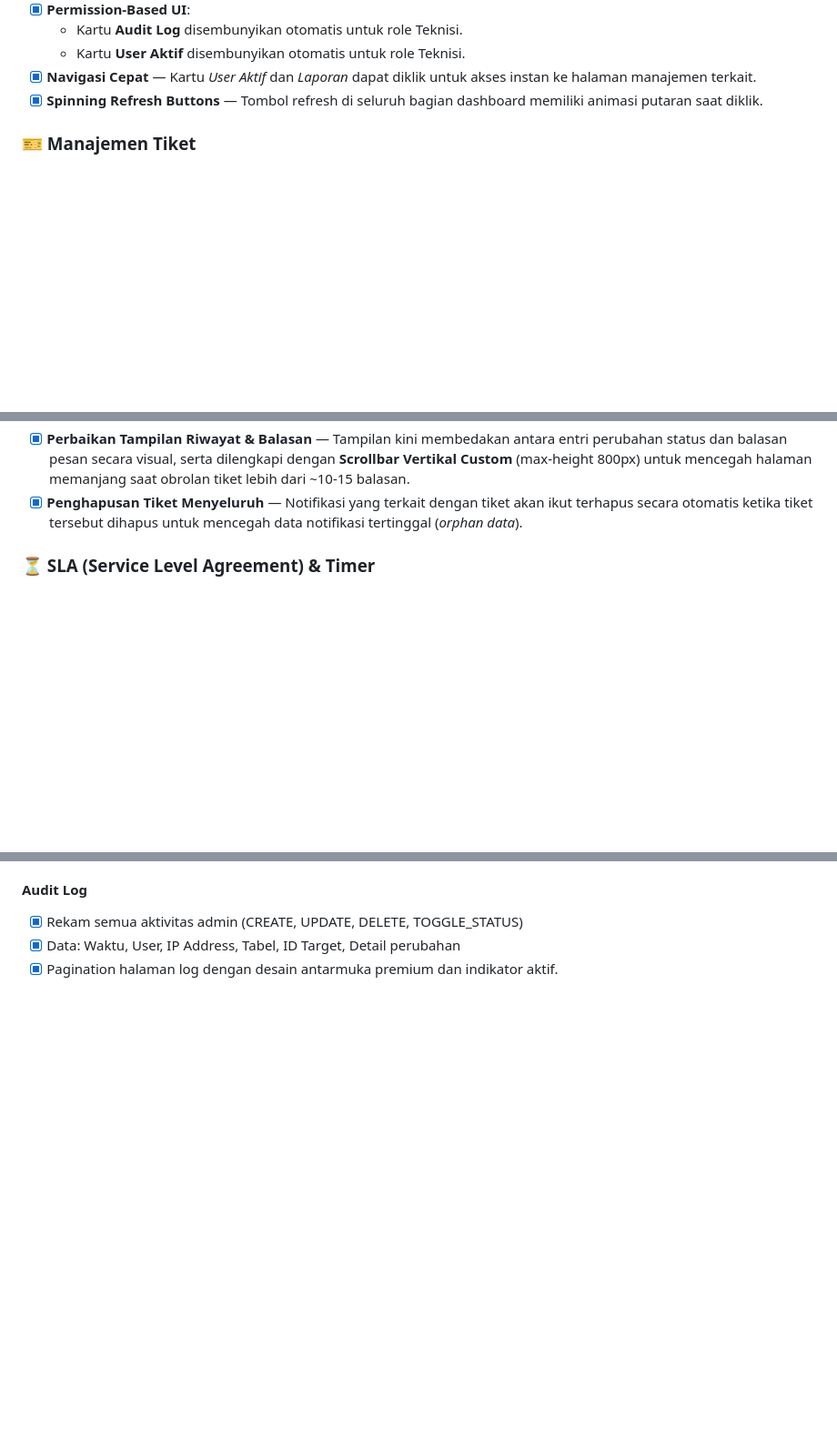
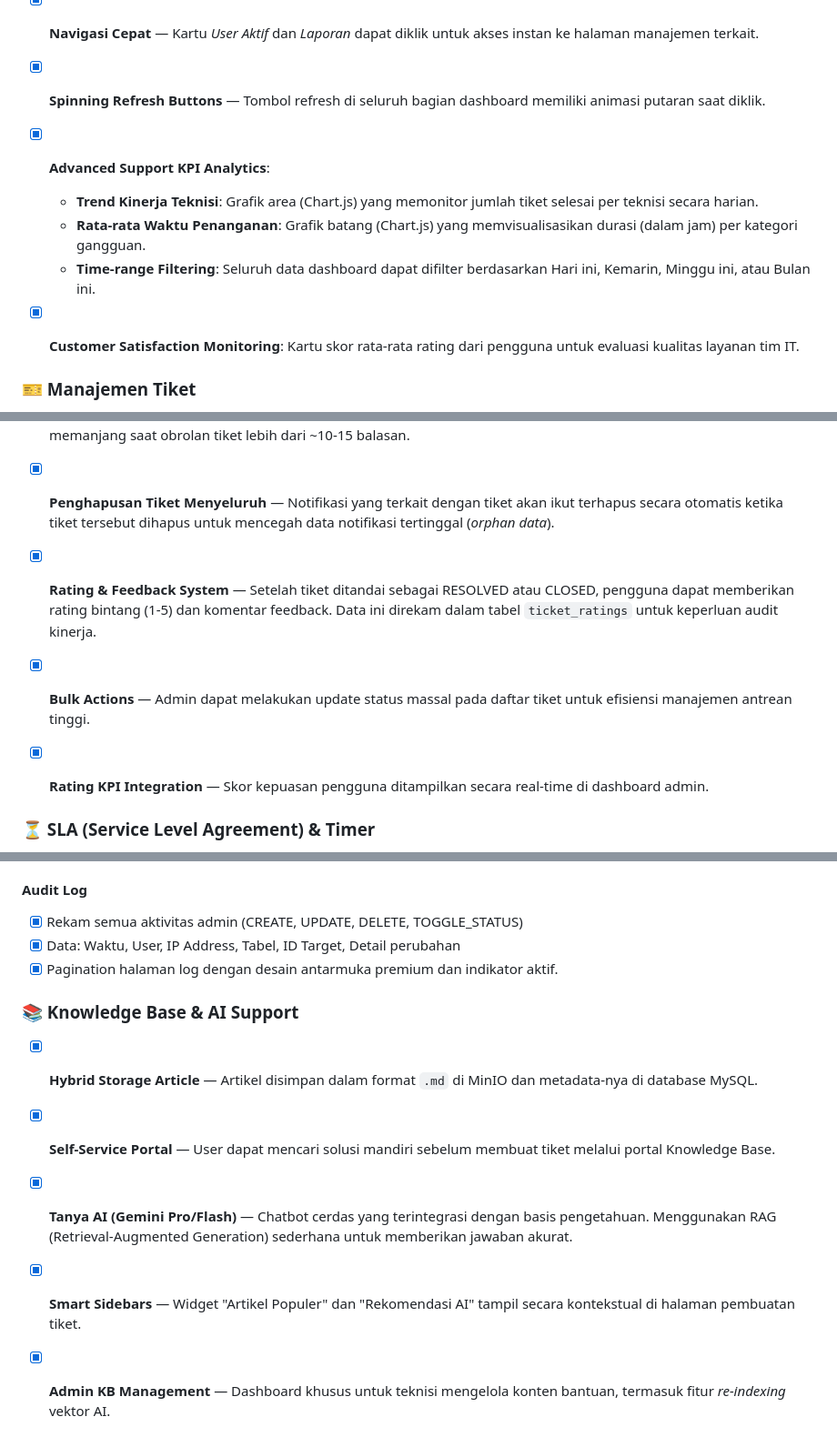
Before and after one commit to katondaru-dts/helpdesk-fix, a Markdown page: FEATURES.md, 3 parts joined by grey strips. Shown at 91% size. GitHub-like rendering; blank space fills up the shorter version.

Commit message:
feat: implement AI-powered knowledge base, Gemini chatbot integration, advanced dashboard analytics, and user feedback system

```diff
--- a/FEATURES.md
+++ b/FEATURES.md
@@ -31,6 +31,12 @@
     - Kartu **User Aktif** disembunyikan otomatis untuk role Teknisi.
 - [x] **Navigasi Cepat** — Kartu *User Aktif* dan *Laporan* dapat diklik untuk akses instan ke halaman manajemen terkait.
 - [x] **Spinning Refresh Buttons** — Tombol refresh di seluruh bagian dashboard memiliki animasi putaran saat diklik.
+- [x] **Advanced Support KPI Analytics**:
+    - **Trend Kinerja Teknisi**: Grafik area (Chart.js) yang memonitor jumlah tiket selesai per teknisi secara harian.
+    - **Rata-rata Waktu Penanganan**: Grafik batang (Chart.js) yang memvisualisasikan durasi (dalam jam) per kategori gangguan.
+    - **Time-range Filtering**: Seluruh data dashboard dapat difilter berdasarkan Hari ini, Kemarin, Minggu ini, atau Bulan ini.
+- [x] **Customer Satisfaction Monitoring**: Kartu skor rata-rata rating dari pengguna untuk evaluasi kualitas layanan tim IT.
+
 
 ### 🎫 Manajemen Tiket
 - [x] **Auto-Assign Workflow** — Tiket otomatis ditugaskan kepada teknisi yang mengubah status menjadi **IN_PROGRESS** (jika tiket belum memiliki penanggung jawab).
@@ -51,6 +57,10 @@
     - Konfirmasi akhir pengiriman jika terdapat lampiran foto.
 - [x] **Perbaikan Tampilan Riwayat & Balasan** — Tampilan kini membedakan antara entri perubahan status dan balasan pesan secara visual, serta dilengkapi dengan **Scrollbar Vertikal Custom** (max-height 800px) untuk mencegah halaman memanjang saat obrolan tiket lebih dari ~10-15 balasan.
 - [x] **Penghapusan Tiket Menyeluruh** — Notifikasi yang terkait dengan tiket akan ikut terhapus secara otomatis ketika tiket tersebut dihapus untuk mencegah data notifikasi tertinggal (*orphan data*).
+- [x] **Rating & Feedback System** — Setelah tiket ditandai sebagai RESOLVED atau CLOSED, pengguna dapat memberikan rating bintang (1-5) dan komentar feedback. Data ini direkam dalam tabel `ticket_ratings` untuk keperluan audit kinerja.
+- [x] **Bulk Actions** — Admin dapat melakukan update status massal pada daftar tiket untuk efisiensi manajemen antrean tinggi.
+- [x] **Rating KPI Integration** — Skor kepuasan pengguna ditampilkan secara real-time di dashboard admin.
+
 
 ### ⏳ SLA (Service Level Agreement) & Timer
 - [x] **Real-time Countdown Timer** — Hitung mundur sisa waktu pengerjaan di daftar tiket dan detail tiket.
@@ -130,3 +140,10 @@
 - [x] Rekam semua aktivitas admin (CREATE, UPDATE, DELETE, TOGGLE_STATUS)
 - [x] Data: Waktu, User, IP Address, Tabel, ID Target, Detail perubahan
 - [x] Pagination halaman log dengan desain antarmuka premium dan indikator aktif.
+
+### 📚 Knowledge Base & AI Support
+- [x] **Hybrid Storage Article** — Artikel disimpan dalam format `.md` di MinIO dan metadata-nya di database MySQL.
+- [x] **Self-Service Portal** — User dapat mencari solusi mandiri sebelum membuat tiket melalui portal Knowledge Base.
+- [x] **Tanya AI (Gemini Pro/Flash)** — Chatbot cerdas yang terintegrasi dengan basis pengetahuan. Menggunakan RAG (Retrieval-Augmented Generation) sederhana untuk memberikan jawaban akurat.
+- [x] **Smart Sidebars** — Widget "Artikel Populer" dan "Rekomendasi AI" tampil secara kontekstual di halaman pembuatan tiket.
+- [x] **Admin KB Management** — Dashboard khusus untuk teknisi mengelola konten bantuan, termasuk fitur *re-indexing* vektor AI.
```
Also changed, not shown: MASTERPLAN.md (+45 -41 lines).
